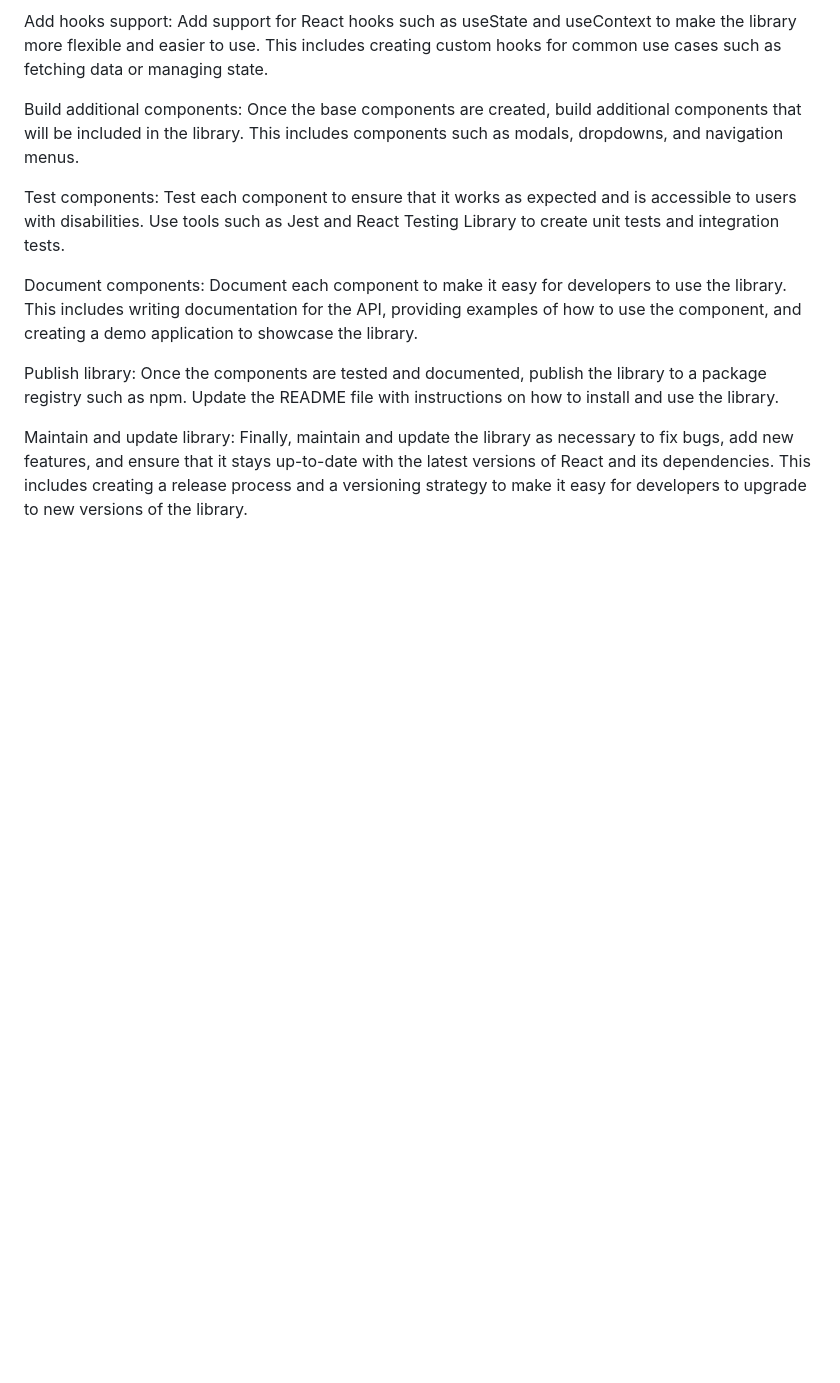
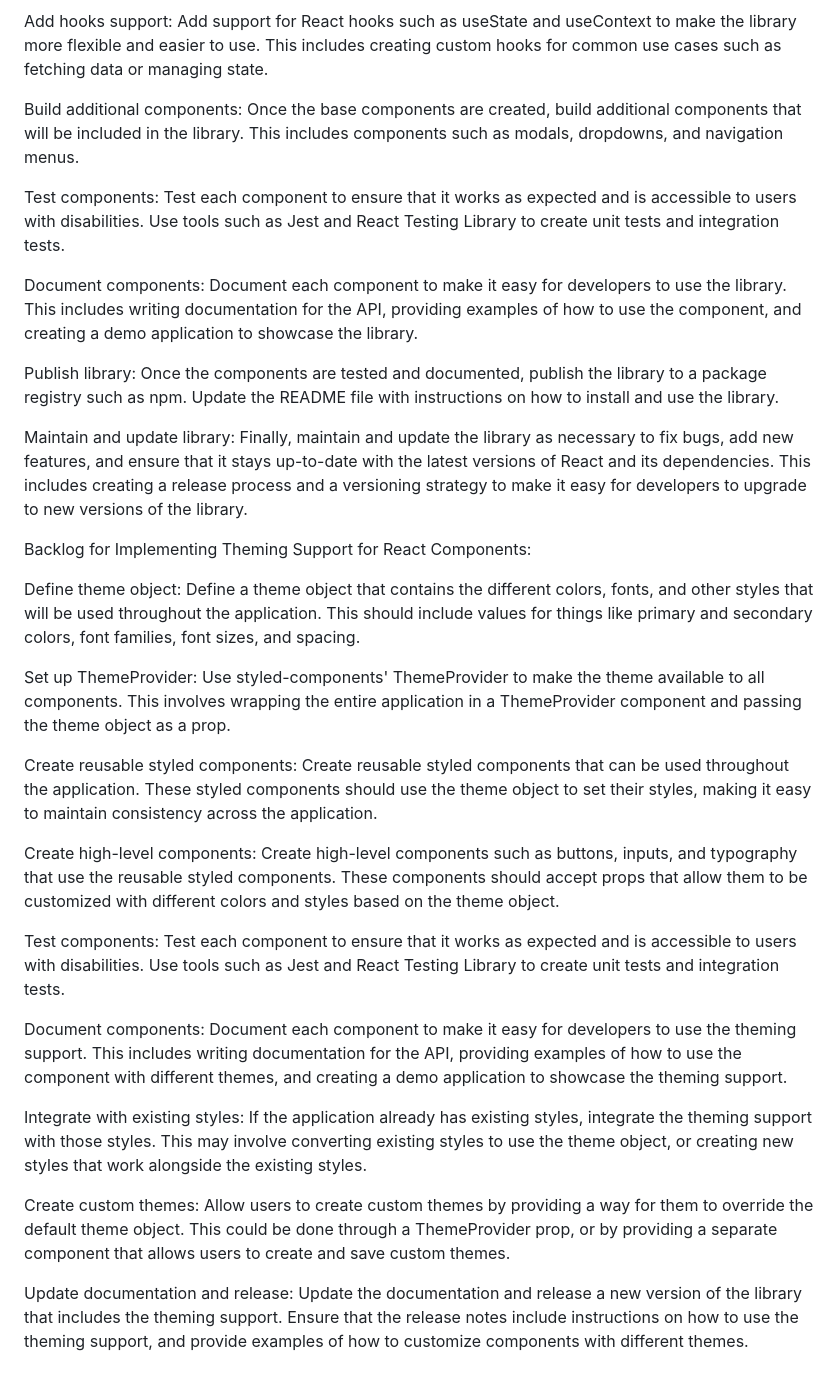
Before and after one commit to habeshahome/qinlib, a Markdown page: PROJECT.md, the part around the change. Drawn GitHub-style; blank space fills up the shorter version.

```diff
--- a/PROJECT.md
+++ b/PROJECT.md
@@ -73,3 +73,24 @@ Document components: Document each component to make it easy for developers to u
 Publish library: Once the components are tested and documented, publish the library to a package registry such as npm. Update the README file with instructions on how to install and use the library.
 
 Maintain and update library: Finally, maintain and update the library as necessary to fix bugs, add new features, and ensure that it stays up-to-date with the latest versions of React and its dependencies. This includes creating a release process and a versioning strategy to make it easy for developers to upgrade to new versions of the library.
+
+
+Backlog for Implementing Theming Support for React Components:
+
+Define theme object: Define a theme object that contains the different colors, fonts, and other styles that will be used throughout the application. This should include values for things like primary and secondary colors, font families, font sizes, and spacing.
+
+Set up ThemeProvider: Use styled-components' ThemeProvider to make the theme available to all components. This involves wrapping the entire application in a ThemeProvider component and passing the theme object as a prop.
+
+Create reusable styled components: Create reusable styled components that can be used throughout the application. These styled components should use the theme object to set their styles, making it easy to maintain consistency across the application.
+
+Create high-level components: Create high-level components such as buttons, inputs, and typography that use the reusable styled components. These components should accept props that allow them to be customized with different colors and styles based on the theme object.
+
+Test components: Test each component to ensure that it works as expected and is accessible to users with disabilities. Use tools such as Jest and React Testing Library to create unit tests and integration tests.
+
+Document components: Document each component to make it easy for developers to use the theming support. This includes writing documentation for the API, providing examples of how to use the component with different themes, and creating a demo application to showcase the theming support.
+
+Integrate with existing styles: If the application already has existing styles, integrate the theming support with those styles. This may involve converting existing styles to use the theme object, or creating new styles that work alongside the existing styles.
+
+Create custom themes: Allow users to create custom themes by providing a way for them to override the default theme object. This could be done through a ThemeProvider prop, or by providing a separate component that allows users to create and save custom themes.
+
+Update documentation and release: Update the documentation and release a new version of the library that includes the theming support. Ensure that the release notes include instructions on how to use the theming support, and provide examples of how to customize components with different themes.
```
